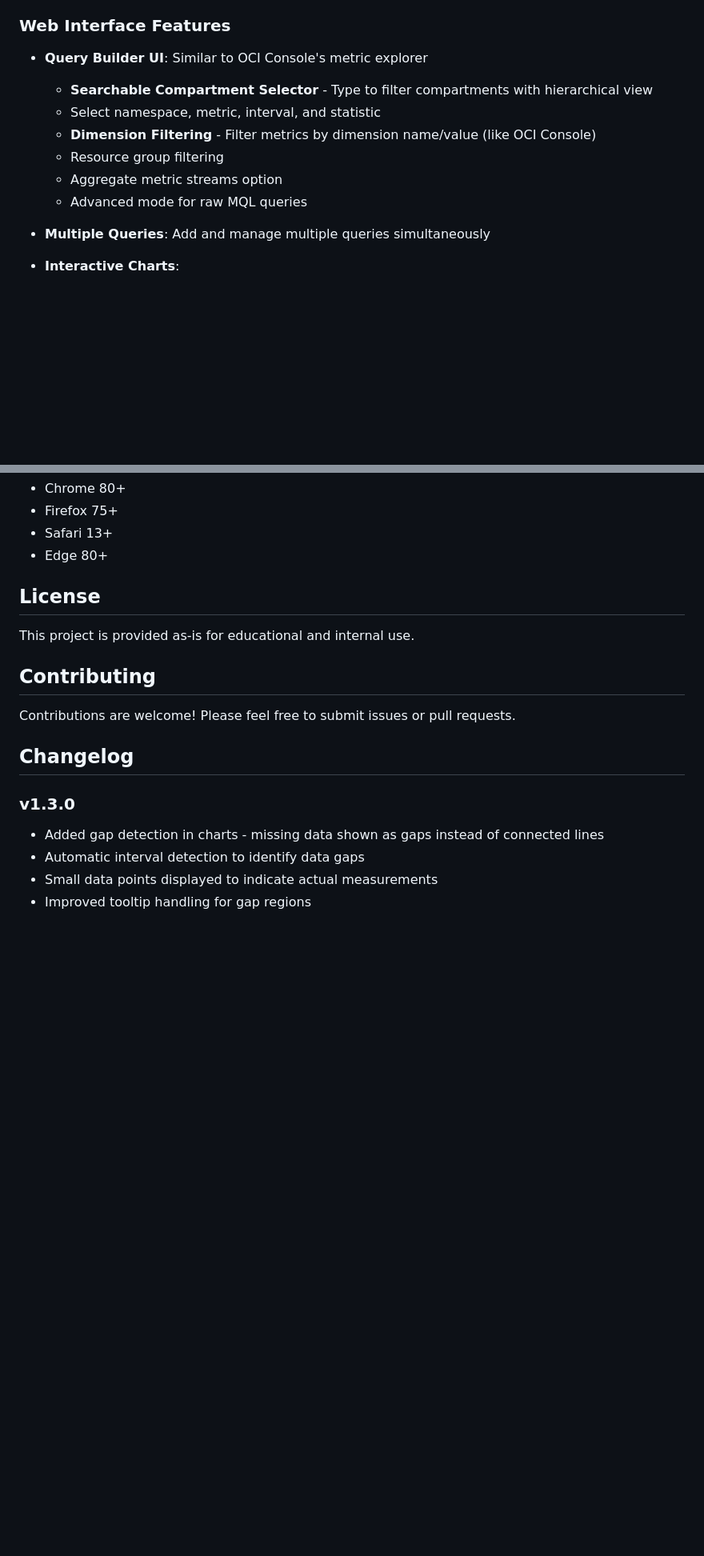
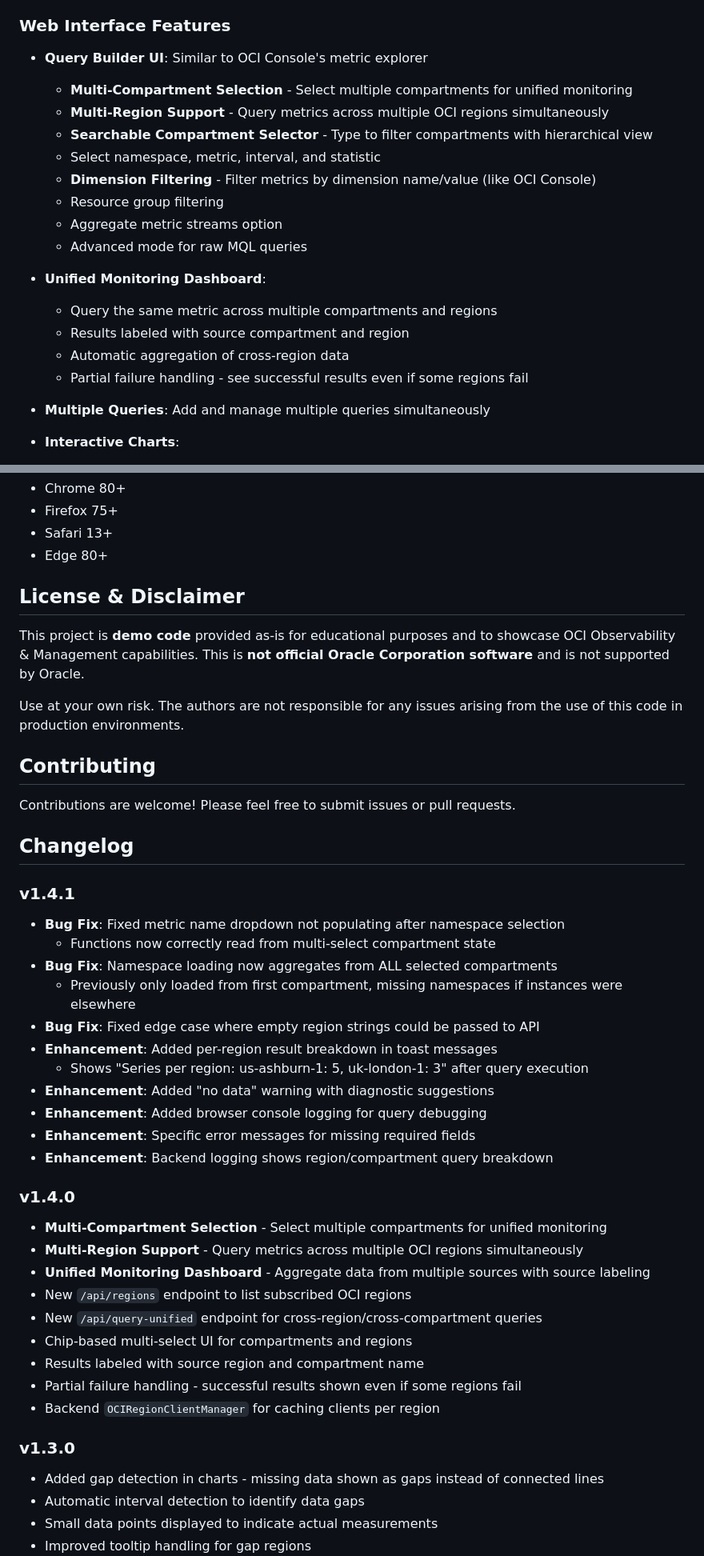
Before and after one commit to adibirzu/oci-metrics-report, a Markdown page: README.md, 2 parts joined by grey strips. Shown: that part at 80% size. Rendered like a GitHub page; blank space fills up the shorter version.

```diff
--- a/README.md
+++ b/README.md
@@ -19,12 +21,20 @@ A tool for querying and visualizing Oracle Cloud Infrastructure (OCI) Monitoring
 ### Web Interface Features
 
 - **Query Builder UI**: Similar to OCI Console's metric explorer
+  - **Multi-Compartment Selection** - Select multiple compartments for unified monitoring
+  - **Multi-Region Support** - Query metrics across multiple OCI regions simultaneously
   - **Searchable Compartment Selector** - Type to filter compartments with hierarchical view
   - Select namespace, metric, interval, and statistic
   - **Dimension Filtering** - Filter metrics by dimension name/value (like OCI Console)
   - Resource group filtering
   - Aggregate metric streams option
   - Advanced mode for raw MQL queries
+
+- **Unified Monitoring Dashboard**:
+  - Query the same metric across multiple compartments and regions
+  - Results labeled with source compartment and region
+  - Automatic aggregation of cross-region data
+  - Partial failure handling - see successful results even if some regions fail
 
 - **Multiple Queries**: Add and manage multiple queries simultaneously
 
@@ -509,15 +594,41 @@ metricreport/
 - Safari 13+
 - Edge 80+
 
-## License
+## License & Disclaimer
 
-This project is provided as-is for educational and internal use.
+This project is **demo code** provided as-is for educational purposes and to showcase OCI Observability & Management capabilities. This is **not official Oracle Corporation software** and is not supported by Oracle.
+
+Use at your own risk. The authors are not responsible for any issues arising from the use of this code in production environments.
 
 ## Contributing
 
 Contributions are welcome! Please feel free to submit issues or pull requests.
 
 ## Changelog
+
+### v1.4.1
+- **Bug Fix**: Fixed metric name dropdown not populating after namespace selection
+  - Functions now correctly read from multi-select compartment state
+- **Bug Fix**: Namespace loading now aggregates from ALL selected compartments
+  - Previously only loaded from first compartment, missing namespaces if instances were elsewhere
+- **Bug Fix**: Fixed edge case where empty region strings could be passed to API
+- **Enhancement**: Added per-region result breakdown in toast messages
+  - Shows "Series per region: us-ashburn-1: 5, uk-london-1: 3" after query execution
+- **Enhancement**: Added "no data" warning with diagnostic suggestions
+- **Enhancement**: Added browser console logging for query debugging
+- **Enhancement**: Specific error messages for missing required fields
+- **Enhancement**: Backend logging shows region/compartment query breakdown
+
+### v1.4.0
+- **Multi-Compartment Selection** - Select multiple compartments for unified monitoring
+- **Multi-Region Support** - Query metrics across multiple OCI regions simultaneously
+- **Unified Monitoring Dashboard** - Aggregate data from multiple sources with source labeling
+- New `/api/regions` endpoint to list subscribed OCI regions
+- New `/api/query-unified` endpoint for cross-region/cross-compartment queries
+- Chip-based multi-select UI for compartments and regions
+- Results labeled with source region and compartment name
+- Partial failure handling - successful results shown even if some regions fail
+- Backend `OCIRegionClientManager` for caching clients per region
 
 ### v1.3.0
 - Added gap detection in charts - missing data shown as gaps instead of connected lines
```
Also changed, not shown: other parts of README.md (+77 -0 lines), images/4-multicompartment.png (added), images/5.png (added), 2 other files.
